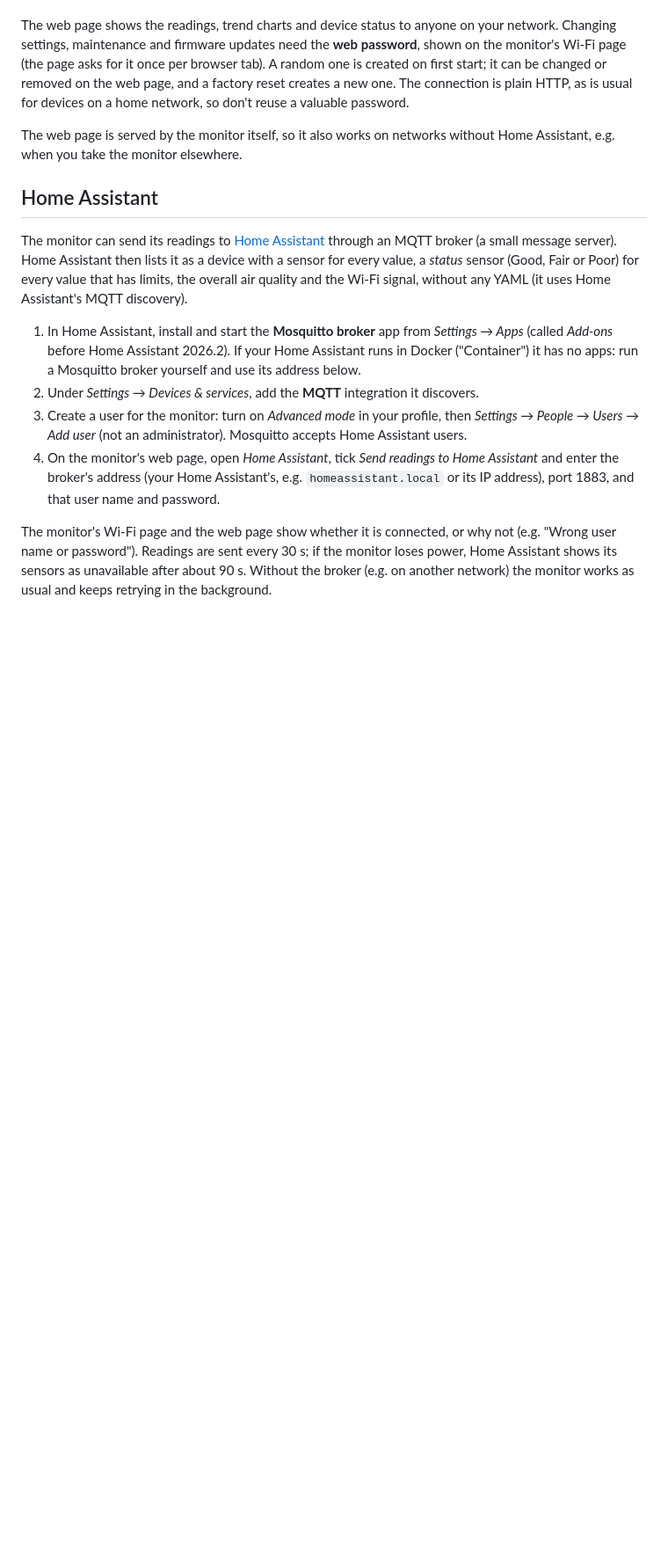
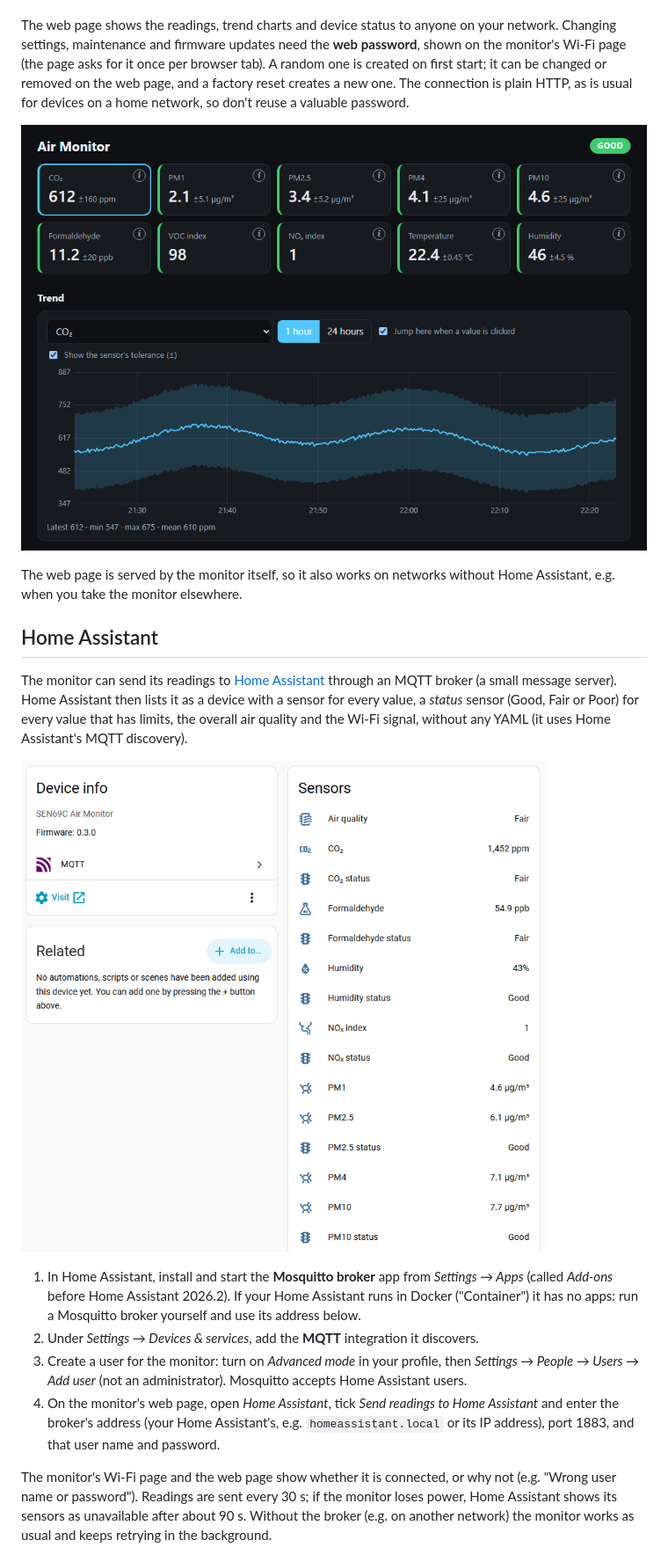
Before and after one commit to riosnav/sen69c-esp32-tft-air-monitor, a Markdown page: README.md, the part around one of its changes. Shown at 88% size. Rendered like a GitHub page; pictures changed too: docs/home-assistant.png (added), docs/web-page.png (added); blank space fills up the shorter version.

Commit message:
README: screenshots of the screen, the web page and Home Assistant
One each: the main screen (from a desktop renderer of the firmware's UI
code), the top of the web page (served with made-up readings and generic
names), and the monitor's device page in Home Assistant.

Co-Authored-By: Claude Opus 5.5 <noreply@anthropic.com>

```diff
--- a/README.md
+++ b/README.md
@@ -221,6 +224,9 @@ it once per browser tab). A random one is created on first start; it can be chan
 and a factory reset creates a new one. The connection is plain HTTP, as is usual for devices on a home network, so
 don't reuse a valuable password.
 
+![The web page: a card per value with its accuracy, and a trend chart of the last hour with the sensor's
+tolerance as a shaded band](docs/web-page.png)
+
 The web page is served by the monitor itself, so it also works on networks without Home Assistant, e.g. when you
 take the monitor elsewhere.
 
@@ -230,6 +236,9 @@ The monitor can send its readings to [Home Assistant](https://www.home-assistant
 small message server). Home Assistant then lists it as a device with a sensor for every value, a *status* sensor
 (Good, Fair or Poor) for every value that has limits, the overall air quality and the Wi-Fi signal, without any
 YAML (it uses Home Assistant's MQTT discovery).
+
+![The monitor's device page in Home Assistant: device info with a link to the web page, and the sensors, each value
+followed by its status](docs/home-assistant.png)
 
 1. In Home Assistant, install and start the **Mosquitto broker** app from *Settings → Apps* (called *Add-ons*
    before Home Assistant 2026.2). If your Home Assistant runs in Docker ("Container") it has no apps: run a
```
Also changed, not shown: other parts of README.md (+3 -0 lines), docs/screen.png (added).
